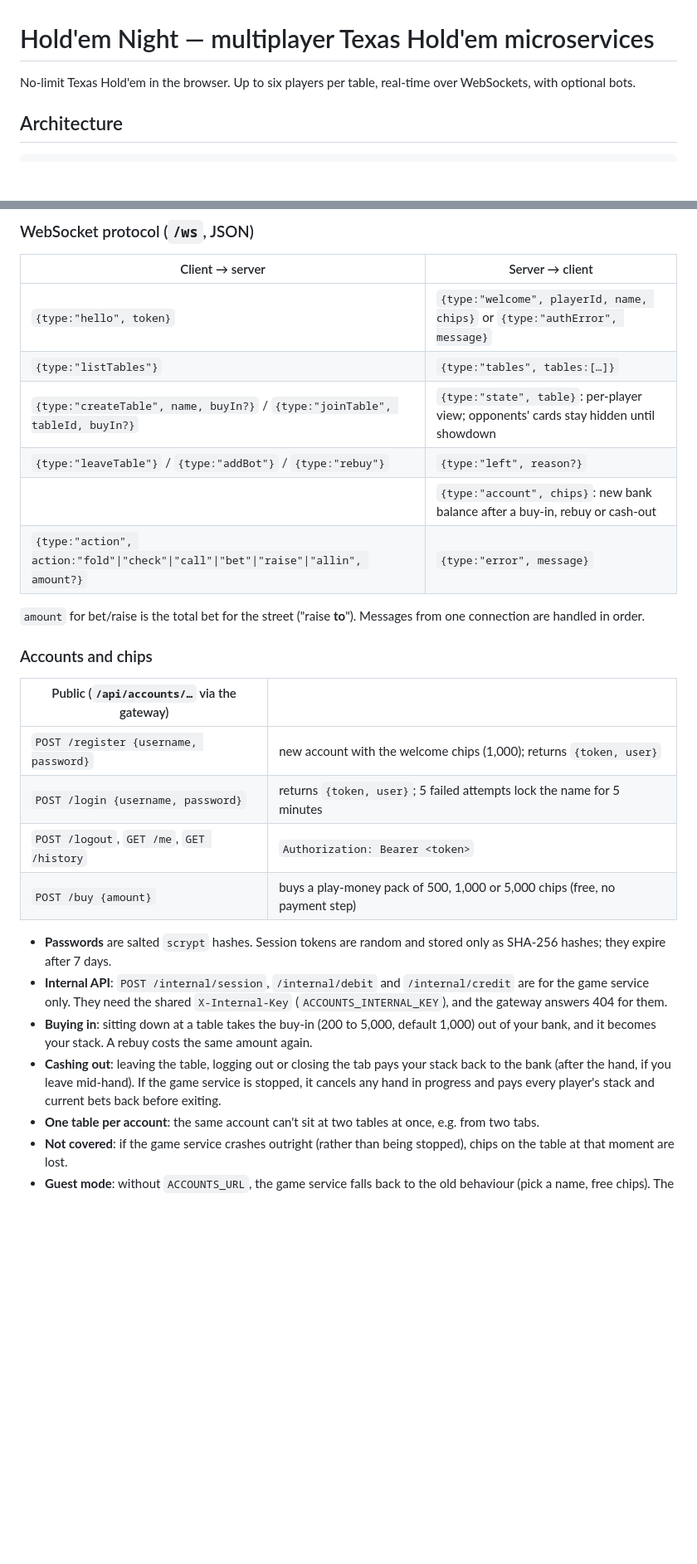
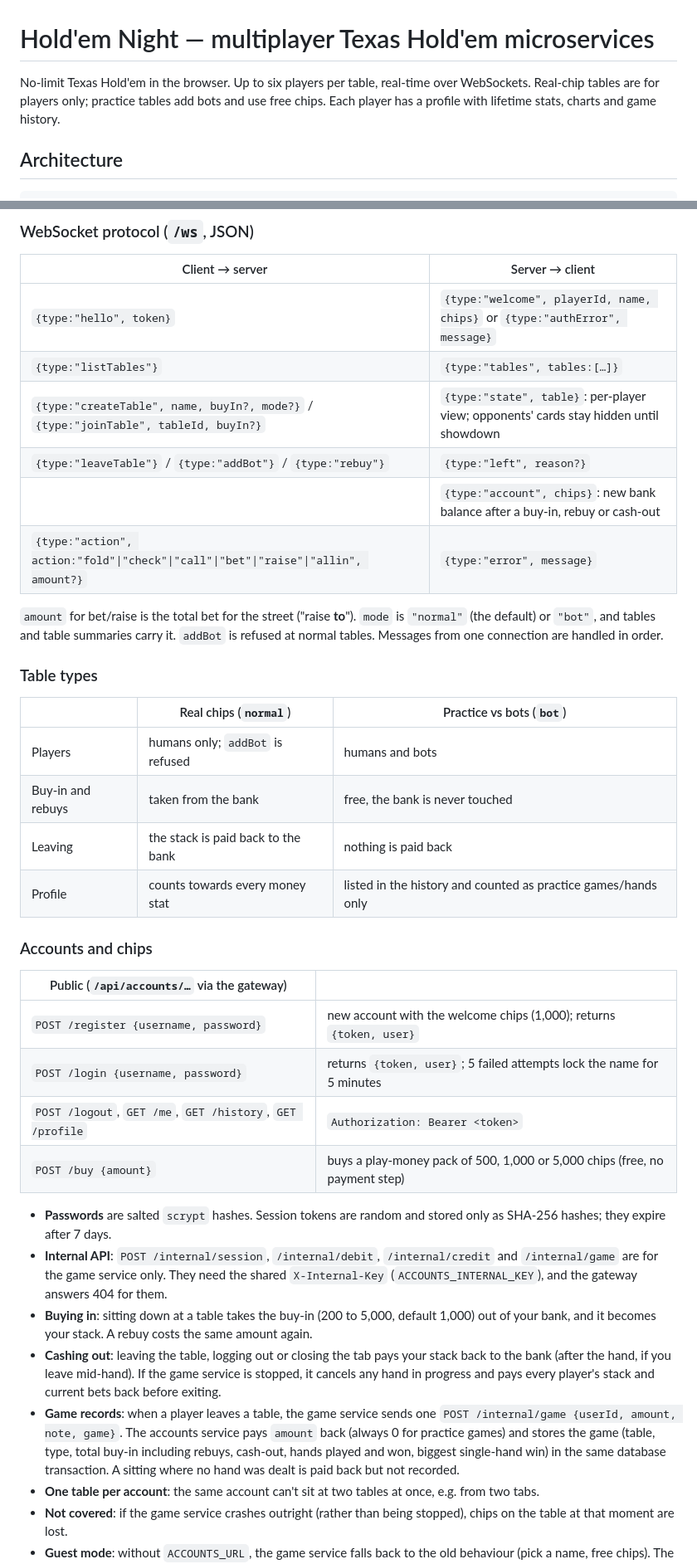
Before and after one commit to DawidRoszman/holdem-night, a Markdown page: README.md, 2 parts joined by grey strips. Shown at 83% size. GitHub-like rendering; blank space fills up the shorter version.

Commit message:
docs: describe table types, game records and the profile page

```diff
--- a/README.md
+++ b/README.md
@@ -1,6 +1,6 @@
 # Hold'em Night — multiplayer Texas Hold'em microservices
 
-No-limit Texas Hold'em in the browser. Up to six players per table, real-time over WebSockets, with optional bots.
+No-limit Texas Hold'em in the browser. Up to six players per table, real-time over WebSockets. Real-chip tables are for players only; practice tables add bots and use free chips. Each player has a profile with lifetime stats, charts and game history.
 
 ## Architecture
 
@@ -27,12 +27,21 @@ At showdown the game service calls the evaluator, retrying once. If the evaluato
 |---|---|
 | `{type:"hello", token}` | `{type:"welcome", playerId, name, chips}` or `{type:"authError", message}` |
 | `{type:"listTables"}` | `{type:"tables", tables:[…]}` |
-| `{type:"createTable", name, buyIn?}` / `{type:"joinTable", tableId, buyIn?}` | `{type:"state", table}`: per-player view; opponents' cards stay hidden until showdown |
+| `{type:"createTable", name, buyIn?, mode?}` / `{type:"joinTable", tableId, buyIn?}` | `{type:"state", table}`: per-player view; opponents' cards stay hidden until showdown |
 | `{type:"leaveTable"}` / `{type:"addBot"}` / `{type:"rebuy"}` | `{type:"left", reason?}` |
 | | `{type:"account", chips}`: new bank balance after a buy-in, rebuy or cash-out |
 | `{type:"action", action:"fold"\|"check"\|"call"\|"bet"\|"raise"\|"allin", amount?}` | `{type:"error", message}` |
 
-`amount` for bet/raise is the total bet for the street ("raise **to**"). Messages from one connection are handled in order.
+`amount` for bet/raise is the total bet for the street ("raise **to**"). `mode` is `"normal"` (the default) or `"bot"`, and tables and table summaries carry it. `addBot` is refused at normal tables. Messages from one connection are handled in order.
+
+### Table types
+
+| | Real chips (`normal`) | Practice vs bots (`bot`) |
+|---|---|---|
+| Players | humans only; `addBot` is refused | humans and bots |
+| Buy-in and rebuys | taken from the bank | free, the bank is never touched |
+| Leaving | the stack is paid back to the bank | nothing is paid back |
+| Profile | counts towards every money stat | listed in the history and counted as practice games/hands only |
 
 ### Accounts and chips
 
@@ -40,13 +49,14 @@ At showdown the game service calls the evaluator, retrying once. If the evaluato
 |---|---|
 | `POST /register {username, password}` | new account with the welcome chips (1,000); returns `{token, user}` |
 | `POST /login {username, password}` | returns `{token, user}`; 5 failed attempts lock the name for 5 minutes |
-| `POST /logout`, `GET /me`, `GET /history` | `Authorization: Bearer <token>` |
+| `POST /logout`, `GET /me`, `GET /history`, `GET /profile` | `Authorization: Bearer <token>` |
 | `POST /buy {amount}` | buys a play-money pack of 500, 1,000 or 5,000 chips (free, no payment step) |
 
 - **Passwords** are salted `scrypt` hashes. Session tokens are random and stored only as SHA-256 hashes; they expire after 7 days.
-- **Internal API**: `POST /internal/session`, `/internal/debit` and `/internal/credit` are for the game service only. They need the shared `X-Internal-Key` (`ACCOUNTS_INTERNAL_KEY`), and the gateway answers 404 for them.
+- **Internal API**: `POST /internal/session`, `/internal/debit`, `/internal/credit` and `/internal/game` are for the game service only. They need the shared `X-Internal-Key` (`ACCOUNTS_INTERNAL_KEY`), and the gateway answers 404 for them.
 - **Buying in**: sitting down at a table takes the buy-in (200 to 5,000, default 1,000) out of your bank, and it becomes your stack. A rebuy costs the same amount again.
 - **Cashing out**: leaving the table, logging out or closing the tab pays your stack back to the bank (after the hand, if you leave mid-hand). If the game service is stopped, it cancels any hand in progress and pays every player's stack and current bets back before exiting.
+- **Game records**: when a player leaves a table, the game service sends one `POST /internal/game {userId, amount, note, game}`. The accounts service pays `amount` back (always 0 for practice games) and stores the game (table, type, total buy-in including rebuys, cash-out, hands played and won, biggest single-hand win) in the same database transaction. A sitting where no hand was dealt is paid back but not recorded.
 - **One table per account**: the same account can't sit at two tables at once, e.g. from two tabs.
 - **Not covered**: if the game service crashes outright (rather than being stopped), chips on the table at that moment are lost.
 - **Guest mode**: without `ACCOUNTS_URL`, the game service falls back to the old behaviour (pick a name, free chips). The unit tests use it.
```
Also changed, not shown: other parts of README.md (+10 -5 lines).
